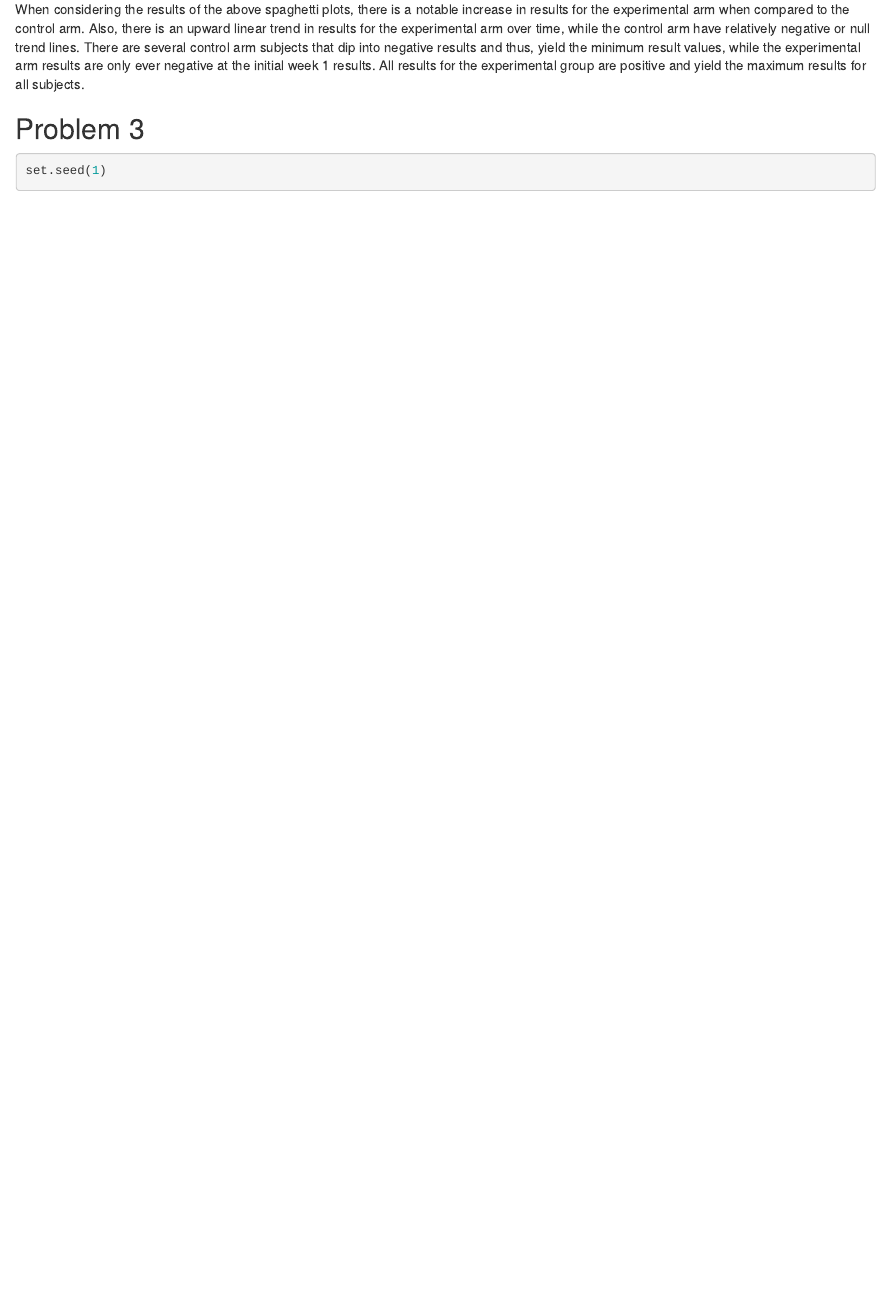
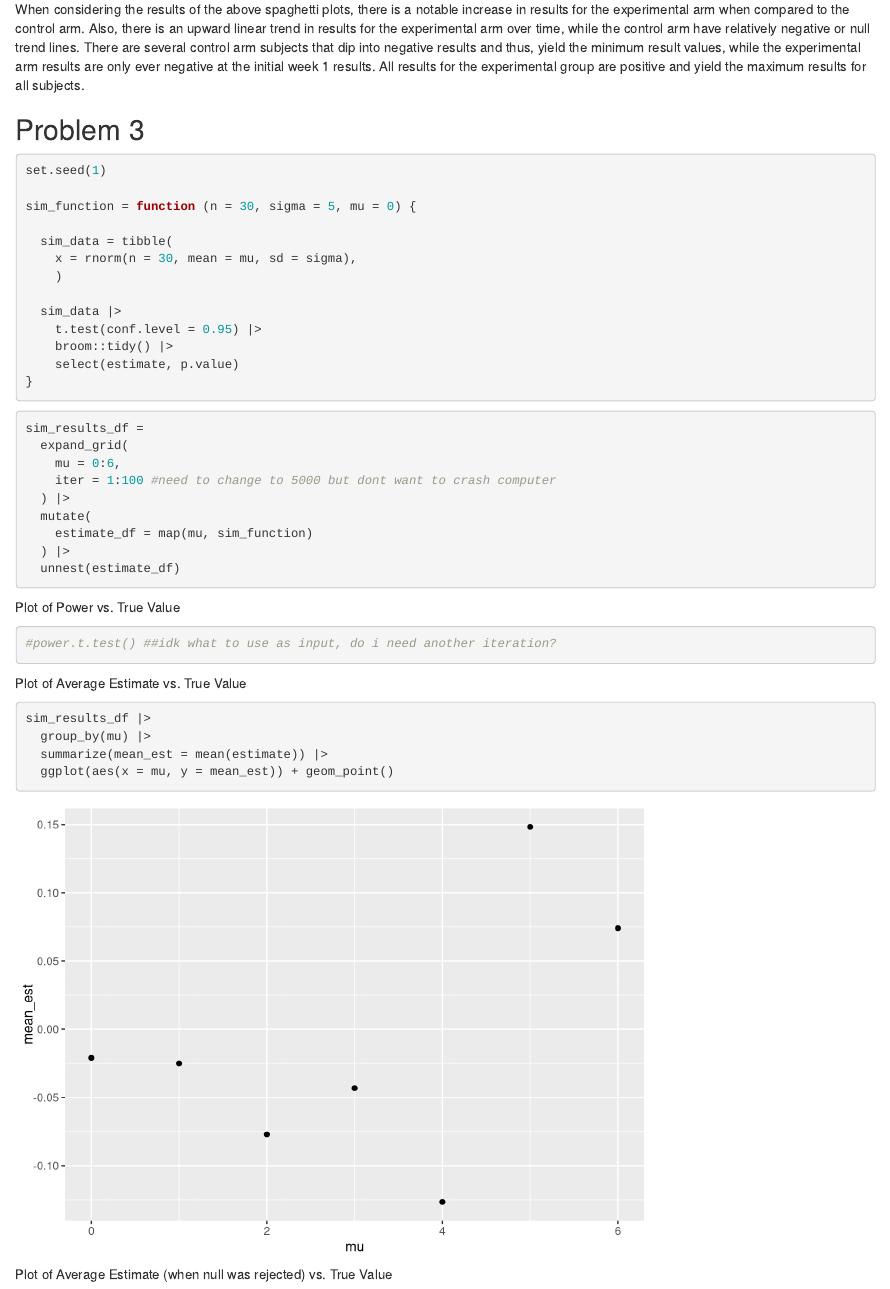
Before and after one commit to gvs2113/p8105_hw5_gvs2113, an R Markdown document (p8105_hw5_gvs2113.Rmd): the page in a window 1100 px wide, from 2180 px down before the commit and from 2500 px down after it, so that both start at the same text. Rendered offline with R 4.5, knitr and Pandoc, with nearby package versions; some code elsewhere in the file could not run offline.

Commit message:
made some more progress with problem 1 after re-reading the prompt and was able to run the prop.test in baltimore. i am still stuck on the mapping part of the question, so i moved onto problem 3 and i think i made some progress in making a funciton and using the expand_grid() function. however, I am stuck on how to find the power of the t.test. i set up r code chunks to make the plots i need but need to go to office hours to get clarity on the rest of this problem

````diff
--- a/p8105_hw5_gvs2113.Rmd
+++ b/p8105_hw5_gvs2113.Rmd
@@ -83,4 +97,47 @@ When considering the results of the above spaghetti plots, there is a notable in
 ```{r}
 set.seed(1)
 
+sim_function = function (n = 30, sigma = 5, mu = 0) {
+
+  sim_data = tibble(
+    x = rnorm(n = 30, mean = mu, sd = sigma),
+    )
+
+  sim_data |>
+    t.test(conf.level = 0.95) |>
+    broom::tidy() |>
+    select(estimate, p.value)
+}
 ```
+
+```{r}
+sim_results_df =
+  expand_grid(
+    mu = 0:6,
+    iter = 1:100 #need to change to 5000 but dont want to crash computer
+  ) |>
+  mutate(
+    estimate_df = map(mu, sim_function)
+  ) |>
+  unnest(estimate_df)
+
+```
+
+Plot of Power vs. True Value
+```{r}
+#power.t.test() ##idk what to use as input, do i need another iteration?
+```
+
+
+Plot of Average Estimate vs. True Value
+```{r}
+sim_results_df |>
+  group_by(mu) |>
+  summarize(mean_est = mean(estimate)) |>
+  ggplot(aes(x = mu, y = mean_est)) + geom_point()
+```
+
+Plot of Average Estimate (when null was rejected) vs. True Value
+```{r}
+
+```
````
Also changed, not shown: p8105_hw5_gvs2113.html, p8105_hw5_gvs2113.Rmd (20 more changed lines).
